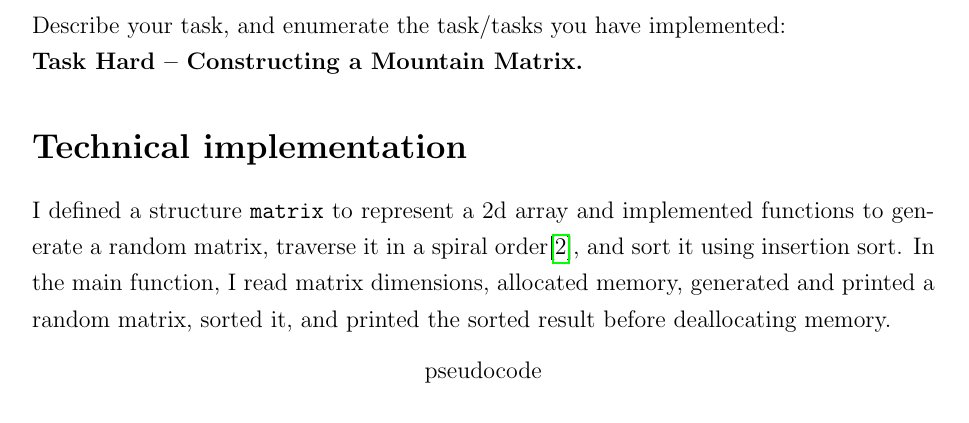
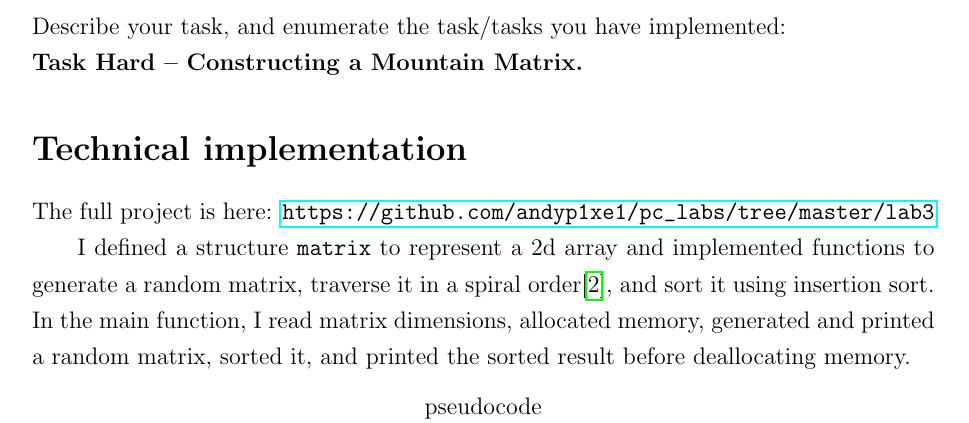
Before and after one commit to andyp1xe1/pc_labs, a LaTeX document (lab3/template.tex): part of page 2 of 7, cut so that both start at the same text. Compiled offline with pdfLaTeX.

Commit message:
added git url

```diff
--- a/lab3/template.tex
+++ b/lab3/template.tex
@@ -104,6 +104,8 @@ Describe your task, and enumerate the task/tasks you have implemented:\\
 
 
 \section*{Technical implementation}
+The full project is here: \url{https://github.com/andyp1xe1/pc_labs/tree/master/lab3}
+
 I defined a structure \texttt{matrix} to represent a 2d array and implemented functions to generate a random matrix, traverse it in a spiral order\cite{spiral}, and sort it using insertion sort. In the main function, I read matrix dimensions, allocated memory, generated and printed a random matrix, sorted it, and printed the sorted result before deallocating memory.
 \begin{lstlisting}
 # Define a matrix structure
```
